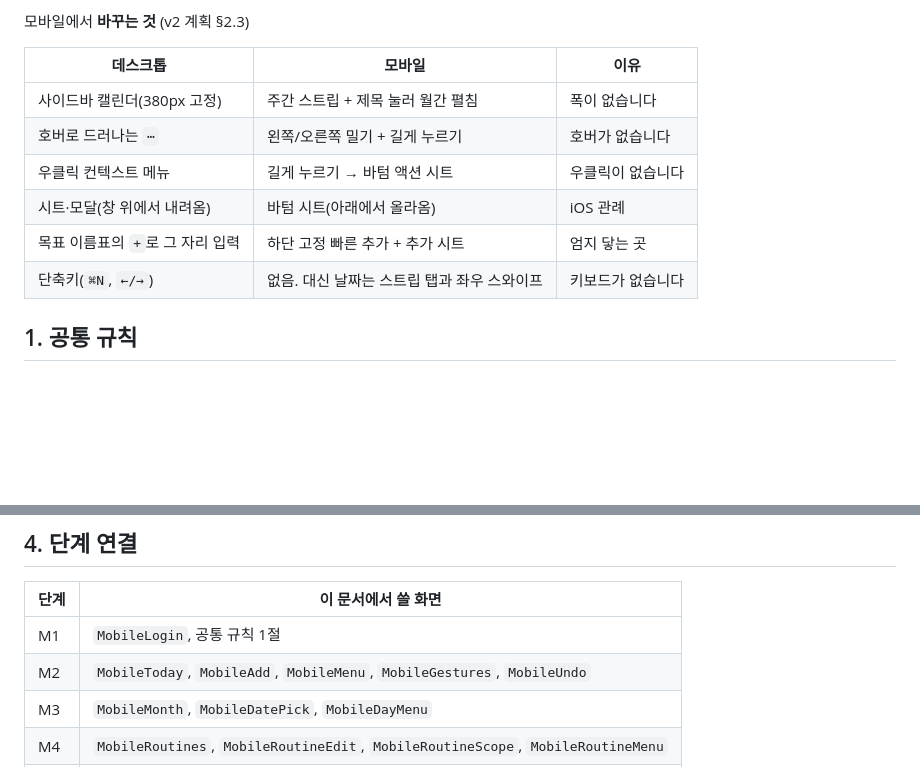
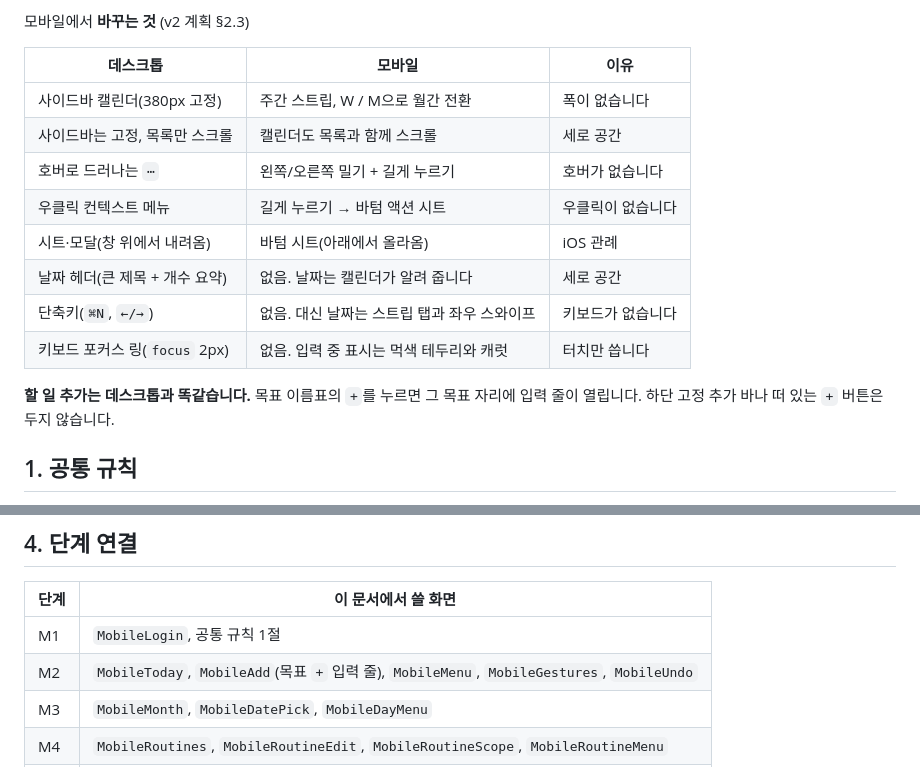
Before and after one commit to anderpudding/nodii, a Markdown page: docs/design/mobile-screens.md, 2 parts joined by grey strips. Rendered like a GitHub page; blank space fills up the shorter version.

```diff
--- a/docs/design/mobile-screens.md
+++ b/docs/design/mobile-screens.md
@@ -20,12 +20,16 @@
 
 | 데스크톱 | 모바일 | 이유 |
 | --- | --- | --- |
-| 사이드바 캘린더(380px 고정) | 주간 스트립 + 제목 눌러 월간 펼침 | 폭이 없습니다 |
+| 사이드바 캘린더(380px 고정) | 주간 스트립, W / M으로 월간 전환 | 폭이 없습니다 |
+| 사이드바는 고정, 목록만 스크롤 | 캘린더도 목록과 함께 스크롤 | 세로 공간 |
 | 호버로 드러나는 `⋯` | 왼쪽/오른쪽 밀기 + 길게 누르기 | 호버가 없습니다 |
 | 우클릭 컨텍스트 메뉴 | 길게 누르기 → 바텀 액션 시트 | 우클릭이 없습니다 |
 | 시트·모달(창 위에서 내려옴) | 바텀 시트(아래에서 올라옴) | iOS 관례 |
-| 목표 이름표의 `+`로 그 자리 입력 | 하단 고정 빠른 추가 + 추가 시트 | 엄지 닿는 곳 |
+| 날짜 헤더(큰 제목 + 개수 요약) | 없음. 날짜는 캘린더가 알려 줍니다 | 세로 공간 |
 | 단축키(`⌘N`, `←/→`) | 없음. 대신 날짜는 스트립 탭과 좌우 스와이프 | 키보드가 없습니다 |
+| 키보드 포커스 링(`focus` 2px) | 없음. 입력 중 표시는 먹색 테두리와 캐럿 | 터치만 씁니다 |
+
+**할 일 추가는 데스크톱과 똑같습니다.** 목표 이름표의 `+`를 누르면 그 목표 자리에 입력 줄이 열립니다. 하단 고정 추가 바나 떠 있는 `+` 버튼은 두지 않습니다.
 
 ## 1. 공통 규칙
 
@@ -245,7 +256,7 @@
 | 단계 | 이 문서에서 쓸 화면 |
 | --- | --- |
 | M1 | `MobileLogin`, 공통 규칙 1절 |
-| M2 | `MobileToday`, `MobileAdd`, `MobileMenu`, `MobileGestures`, `MobileUndo` |
+| M2 | `MobileToday`, `MobileAdd`(목표 `+` 입력 줄), `MobileMenu`, `MobileGestures`, `MobileUndo` |
 | M3 | `MobileMonth`, `MobileDatePick`, `MobileDayMenu` |
 | M4 | `MobileRoutines`, `MobileRoutineEdit`, `MobileRoutineScope`, `MobileRoutineMenu` |
 | M5 | `MobileSettings`, `MobileGoals`, `MobileOffline` |
```
Also changed, not shown: other parts of docs/design/mobile-screens.md (+32 -25 lines).
